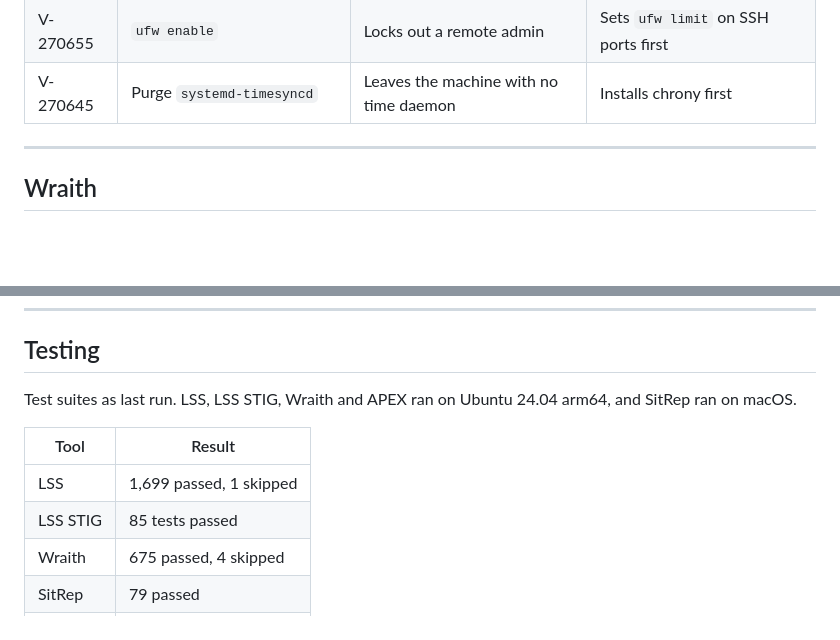
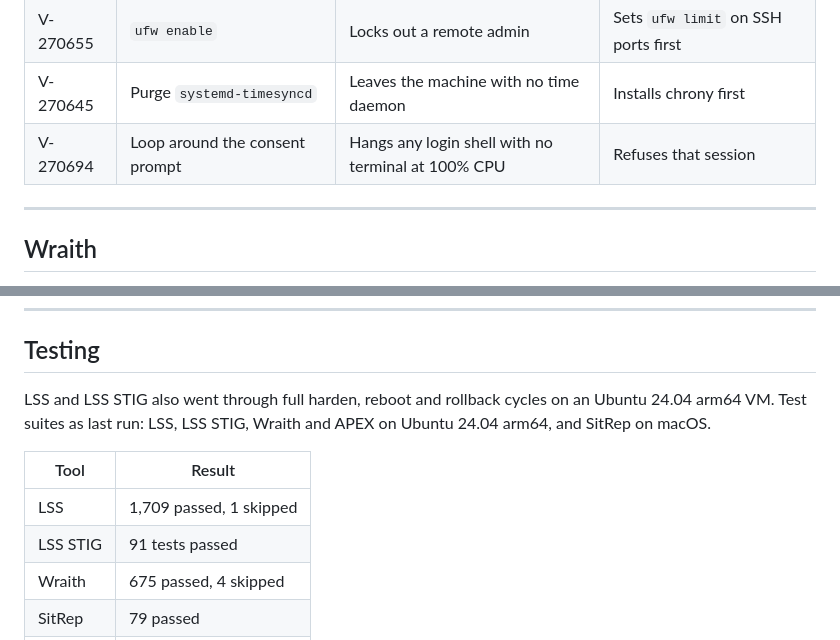
Before and after one commit to NexusDigital313/showcase, a Markdown page: README.md, 2 parts joined by grey strips. Drawn GitHub-style; blank space fills up the shorter version.

```diff
--- a/README.md
+++ b/README.md
@@ -58,6 +67,7 @@ It covers all 194 rules of the Canonical Ubuntu 24.04 LTS STIG, V1R6, with no th
 | V-270824 | `chmod -R 755` on command directories | Strips setuid from `sudo`, `su` and `passwd` | Removes only the directory's write bits |
 | V-270655 | `ufw enable` | Locks out a remote admin | Sets `ufw limit` on SSH ports first |
 | V-270645 | Purge `systemd-timesyncd` | Leaves the machine with no time daemon | Installs chrony first |
+| V-270694 | Loop around the consent prompt | Hangs any login shell with no terminal at 100% CPU | Refuses that session |
 
 ---
 
@@ -122,12 +132,12 @@ The engine is deterministic and fully offline, with no third-party dependencies.
 
 ## Testing
 
-Test suites as last run. LSS, LSS STIG, Wraith and APEX ran on Ubuntu 24.04 arm64, and SitRep ran on macOS.
+LSS and LSS STIG also went through full harden, reboot and rollback cycles on an Ubuntu 24.04 arm64 VM. Test suites as last run: LSS, LSS STIG, Wraith and APEX on Ubuntu 24.04 arm64, and SitRep on macOS.
 
 | Tool | Result |
 |---|---|
-| LSS | 1,699 passed, 1 skipped |
-| LSS STIG | 85 tests passed |
+| LSS | 1,709 passed, 1 skipped |
+| LSS STIG | 91 tests passed |
 | Wraith | 675 passed, 4 skipped |
 | SitRep | 79 passed |
 | APEX | 101 checks passed |
```
Also changed, not shown: other parts of README.md (+15 -6 lines), images/lss-after.png, images/lss-harden.png, images/stig-after.png (added), images/stig-before.png (added), images/stig-summary.png (deleted).
